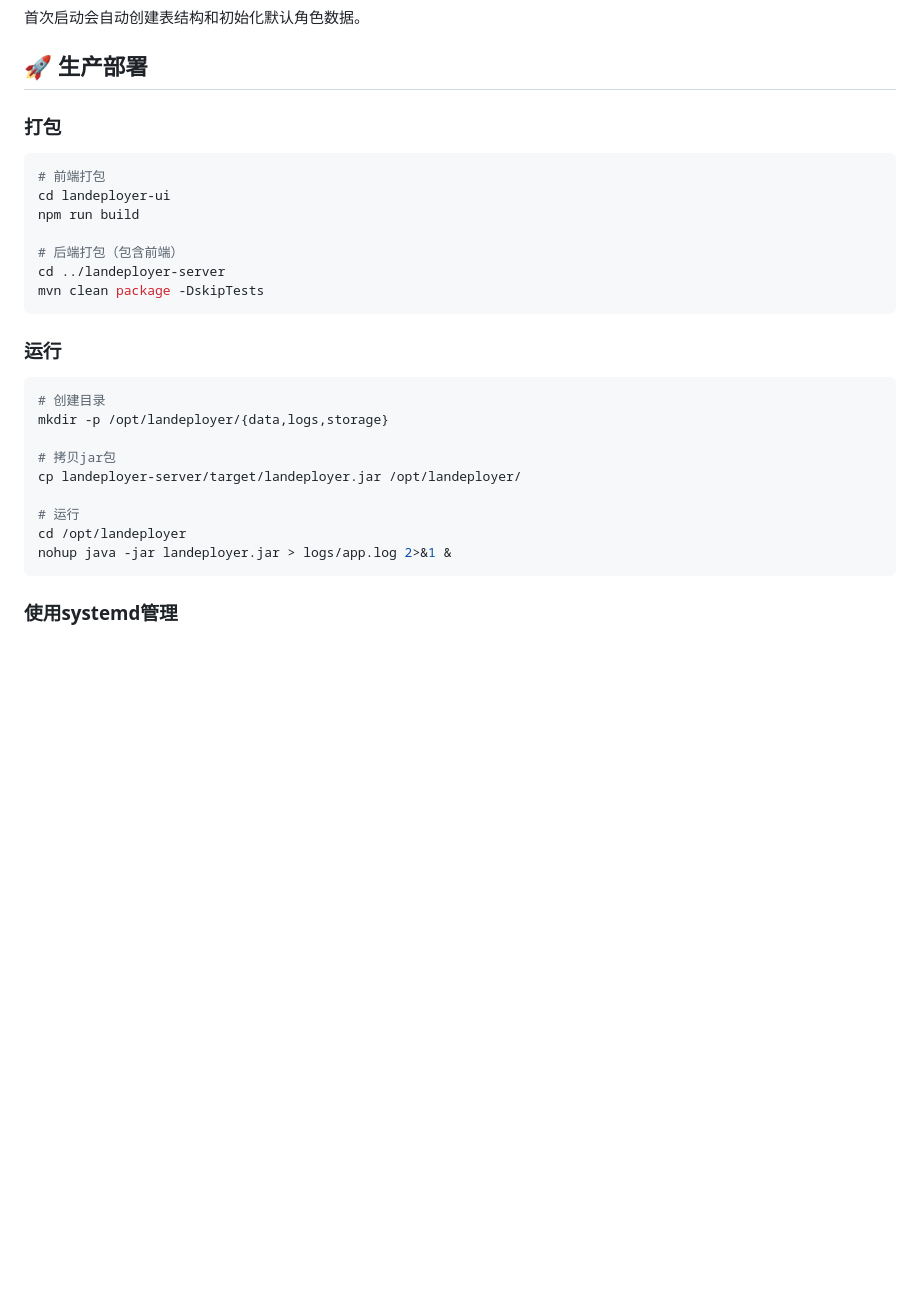
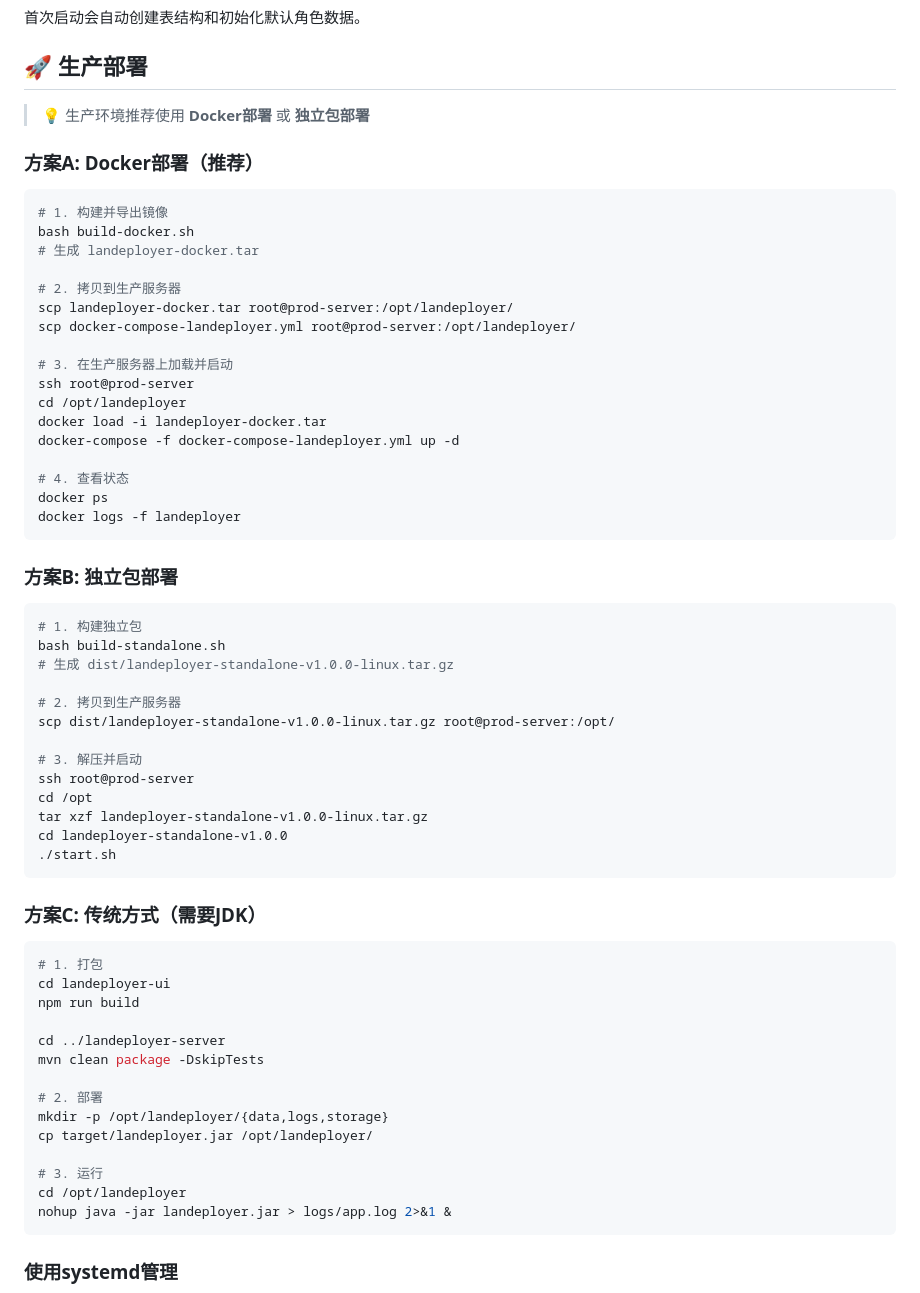
Before and after one commit to shenhui0000/LanDeployer, a Markdown page: README.md, the part around one of its changes. GitHub-like rendering; blank space fills up the shorter version.

Commit message:
feat: 添加4种启动模式支持（含无需JDK方案）
- 新增Docker部署方案（无需JDK）
- 新增独立包部署方案（内含精简JRE）
- 新增自动下载JRE方案
- 更新README.md，详细说明各启动模式
- 新增DEPLOYMENT.md部署详细指南
- 新增build-docker.sh、build-standalone.sh等构建脚本
- 支持完全离线部署

````diff
--- a/README.md
+++ b/README.md
@@ -221,28 +362,63 @@ npm run dev
 
 ## 🚀 生产部署
 
-### 打包
+> 💡 生产环境推荐使用 **Docker部署** 或 **独立包部署**
+
+### 方案A: Docker部署（推荐）
 
 ```bash
-# 前端打包
+# 1. 构建并导出镜像
+bash build-docker.sh
+# 生成 landeployer-docker.tar
+
+# 2. 拷贝到生产服务器
+scp landeployer-docker.tar root@prod-server:/opt/landeployer/
+scp docker-compose-landeployer.yml root@prod-server:/opt/landeployer/
+
+# 3. 在生产服务器上加载并启动
+ssh root@prod-server
+cd /opt/landeployer
+docker load -i landeployer-docker.tar
+docker-compose -f docker-compose-landeployer.yml up -d
+
+# 4. 查看状态
+docker ps
+docker logs -f landeployer
+```
+
+### 方案B: 独立包部署
+
+```bash
+# 1. 构建独立包
+bash build-standalone.sh
+# 生成 dist/landeployer-standalone-v1.0.0-linux.tar.gz
+
+# 2. 拷贝到生产服务器
+scp dist/landeployer-standalone-v1.0.0-linux.tar.gz root@prod-server:/opt/
+
+# 3. 解压并启动
+ssh root@prod-server
+cd /opt
+tar xzf landeployer-standalone-v1.0.0-linux.tar.gz
+cd landeployer-standalone-v1.0.0
+./start.sh
+```
+
+### 方案C: 传统方式（需要JDK）
+
+```bash
+# 1. 打包
 cd landeployer-ui
 npm run build
 
-# 后端打包（包含前端）
 cd ../landeployer-server
 mvn clean package -DskipTests
-```
 
-### 运行
+# 2. 部署
+mkdir -p /opt/landeployer/{data,logs,storage}
+cp target/landeployer.jar /opt/landeployer/
 
-```bash
-# 创建目录
-mkdir -p /opt/landeployer/{data,logs,storage}
-
-# 拷贝jar包
-cp landeployer-server/target/landeployer.jar /opt/landeployer/
-
-# 运行
+# 3. 运行
 cd /opt/landeployer
 nohup java -jar landeployer.jar > logs/app.log 2>&1 &
 ```
````
Also changed, not shown: other parts of README.md (+141 -0 lines).
